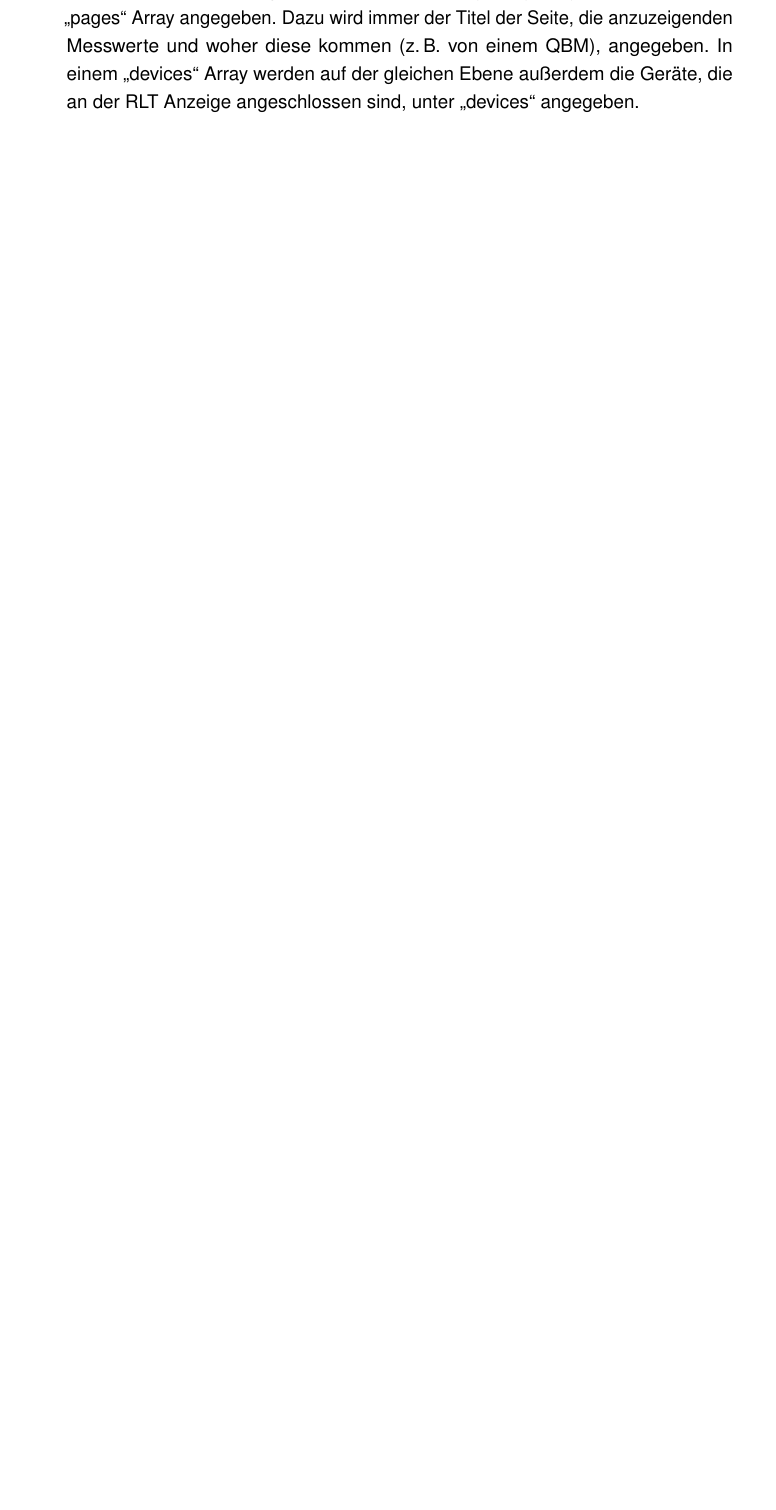
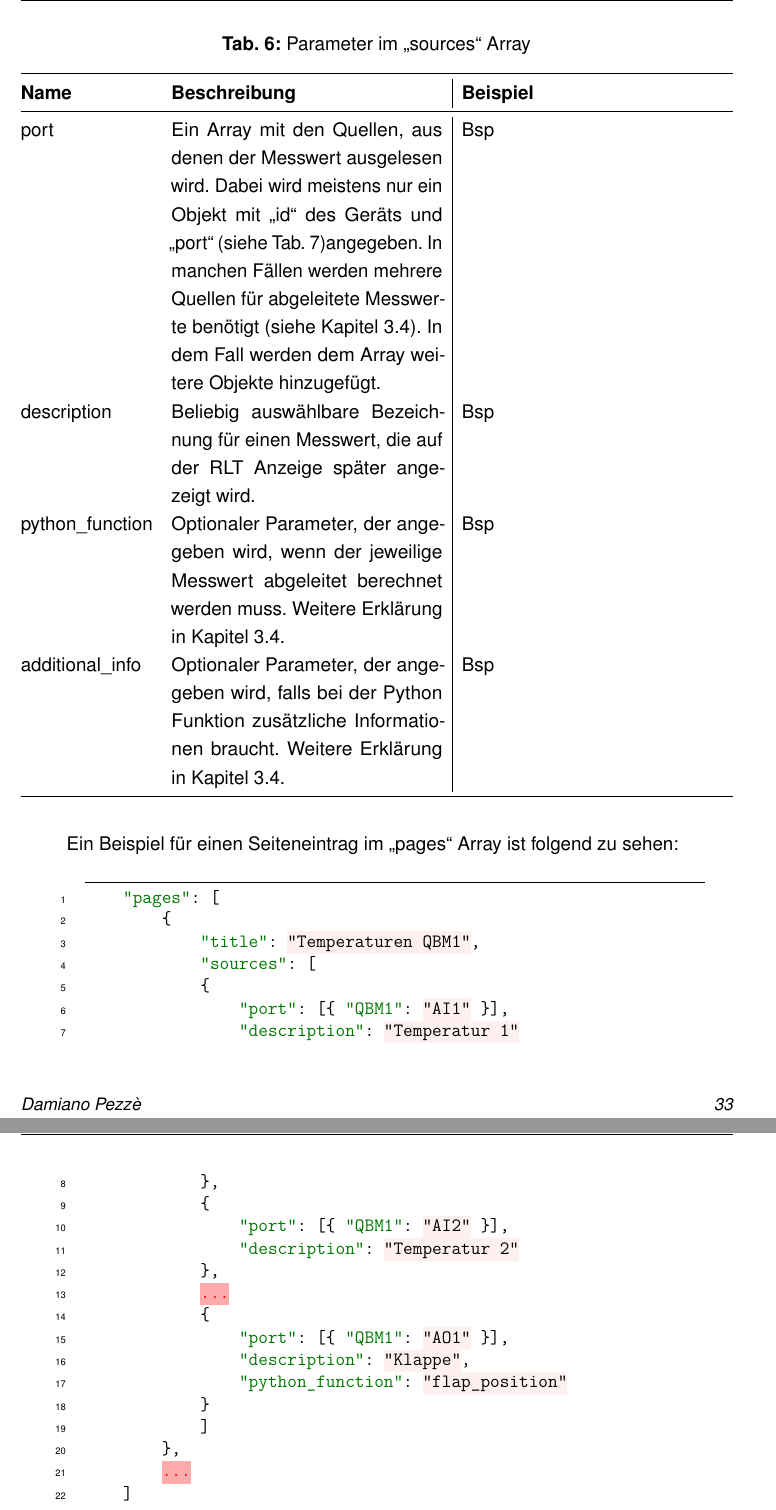
Before and after one commit to DevGnomino/DA_LaTeX_Template_HTL_Dornbirn, a LaTeX thesis (WI_DA_5bWI_Fenkart_Mangeng_Pezze_Schneider.tex, which reads TUWBUIDADISS.sty, json_config_files.tex): part of page 32 of 61 before the commit and two parts of pages 33 and 34 of 61 after it, the two joined at a grey line, cut at the place of the change, the shorter picture padded with empty space. Compiled offline with pdfLaTeX.

Commit message:
json konzept erweitert und sync

```diff
--- a/TUWBUIDADISS.sty
+++ b/TUWBUIDADISS.sty
@@ -206,7 +205,8 @@ afterindent=false
 	xleftmargin=4mm,
 	xrightmargin=.25in,
 	breaklines=true,
-	tabsize=4
+	tabsize=4,
+	baselinestretch=1
 }
 \newminted{python}{
 	frame=lines,
@@ -216,7 +216,8 @@ afterindent=false
 	xleftmargin=4mm,
 	xrightmargin=.25in,
 	breaklines=true,
-	tabsize=4
+	tabsize=4,
+	baselinestretch=1
 }
 \newminted{json}{
 	frame=lines,
--- a/WI_DA_5bWI_Fenkart_Mangeng_Pezze_Schneider.tex
+++ b/WI_DA_5bWI_Fenkart_Mangeng_Pezze_Schneider.tex
@@ -86,7 +86,8 @@ list-final-separator={ und }}
 %\doublespacing
 
 \makeglossaries
-\loadglsentries{Glossar}
+%\loadglsentries{Glossar}
+\input{Glossar}
 
 \begin{document}       %% start of the document
 \maketitle             %% places the title with above information
--- a/json_config_files.tex
+++ b/json_config_files.tex
@@ -9,3 +8 @@ Wie bereits in Kapitel \ref{json_vs_csv} beschrieben, wurde sich für das \acs{j
 
-	Die Aufteilung der Seiten wird in der Haupt-Konfigurationsdatei gemacht. Dabei werden alle Seiten die später auf der \acs{rltanzeige} angezeigt werden sollen im \enquote{pages} Array angegeben. Dazu wird immer der Titel der Seite, die anzuzeigenden Messwerte und woher diese kommen (\zB von einem QBM), angegeben.
-	In einem \enquote{devices} Array werden auf der gleichen Ebene außerdem die Geräte, die an der \acs{rltanzeige} angeschlossen sind, unter \enquote{devices} angegeben.
@@ -15,0 +22 @@ Wie bereits in Kapitel \ref{json_vs_csv} beschrieben, wurde sich für das \acs{j
+				\textbf{Name} & \textbf{Beschreibung} & \textbf{Beispiel} \\
@@ -15,0 +32,42 @@ Wie bereits in Kapitel \ref{json_vs_csv} beschrieben, wurde sich für das \acs{j
+		\begin{table}[H]
+			\caption{Parameter im \enquote{sources} Array}
+			\label{tab:sources_array_parameter}
+			\begin{tabularx}{\textwidth}{@{}lX|X@{}}
+				\toprule
+				\textbf{Name} & \textbf{Beschreibung} & \textbf{Beispiel} \\
+				\midrule
+				port                & Ein Array mit den Quellen, aus denen der Messwert ausgelesen wird. Dabei wird meistens nur ein Objekt mit \enquote{id} des Geräts und \enquote{port} (siehe Tab. \ref{tab:devices_array_parameter})angegeben. In manchen Fällen werden mehrere Quellen für abgeleitete Messwerte benötigt (siehe Kapitel \ref{python_functions}). In dem Fall werden dem Array weitere Objekte hinzugefügt. & Bsp \\
+				description         & Beliebig auswählbare Bezeichnung für einen Messwert, die auf der \acs{rltanzeige} später angezeigt wird. & Bsp \\
+				python\_function    & Optionaler Parameter, der angegeben wird, wenn der jeweilige Messwert abgeleitet berechnet werden muss. Weitere Erklärung in Kapitel \ref{python_functions}. & Bsp \\
+				additional\_info    & Optionaler Parameter, der angegeben wird, falls bei der Python Funktion zusätzliche Informationen braucht. Weitere Erklärung in Kapitel \ref{python_functions}. & Bsp \\
+				\bottomrule
+			\end{tabularx}
+		\end{table}
+
+	Ein Beispiel für einen Seiteneintrag im \enquote{pages} Array ist folgend zu sehen:
+
+%	\jsonfile[firstline=2, lastline=12]{Code/main.py}
+	\begin{jsoncode}
+	"pages": [
+		{
+			"title": "Temperaturen QBM1",
+			"sources": [
+			{
+				"port": [{ "QBM1": "AI1" }],
+				"description": "Temperatur 1"
+			},
+			{
+				"port": [{ "QBM1": "AI2" }],
+				"description": "Temperatur 2"
+			},
+			...
+			{
+				"port": [{ "QBM1": "AO1" }],
+				"description": "Klappe",
+				"python_function": "flap_position"
+			}
+			]
+		},
+		...
+	]
+	\end{jsoncode}
@@ -15,0 +83 @@ Wie bereits in Kapitel \ref{json_vs_csv} beschrieben, wurde sich für das \acs{j
+			\textbf{Name} & \textbf{Beschreibung} & \textbf{Beispiel} \\
```
Also changed, not shown: Code/json_parameter_input.json (added, +3 -0 lines), python_functions.tex (+1 -1 lines), Resume.tex (renamed from Résumé.tex), WI_DA_5bWI_Fenkart_Mangeng_Pezze_Schneider.gls, TUWBUIDADISS.sty (16 more changed lines), WI_DA_5bWI_Fenkart_Mangeng_Pezze_Schneider.tex (2 more changed lines), json_config_files.tex (46 more changed lines), 11 other files.
